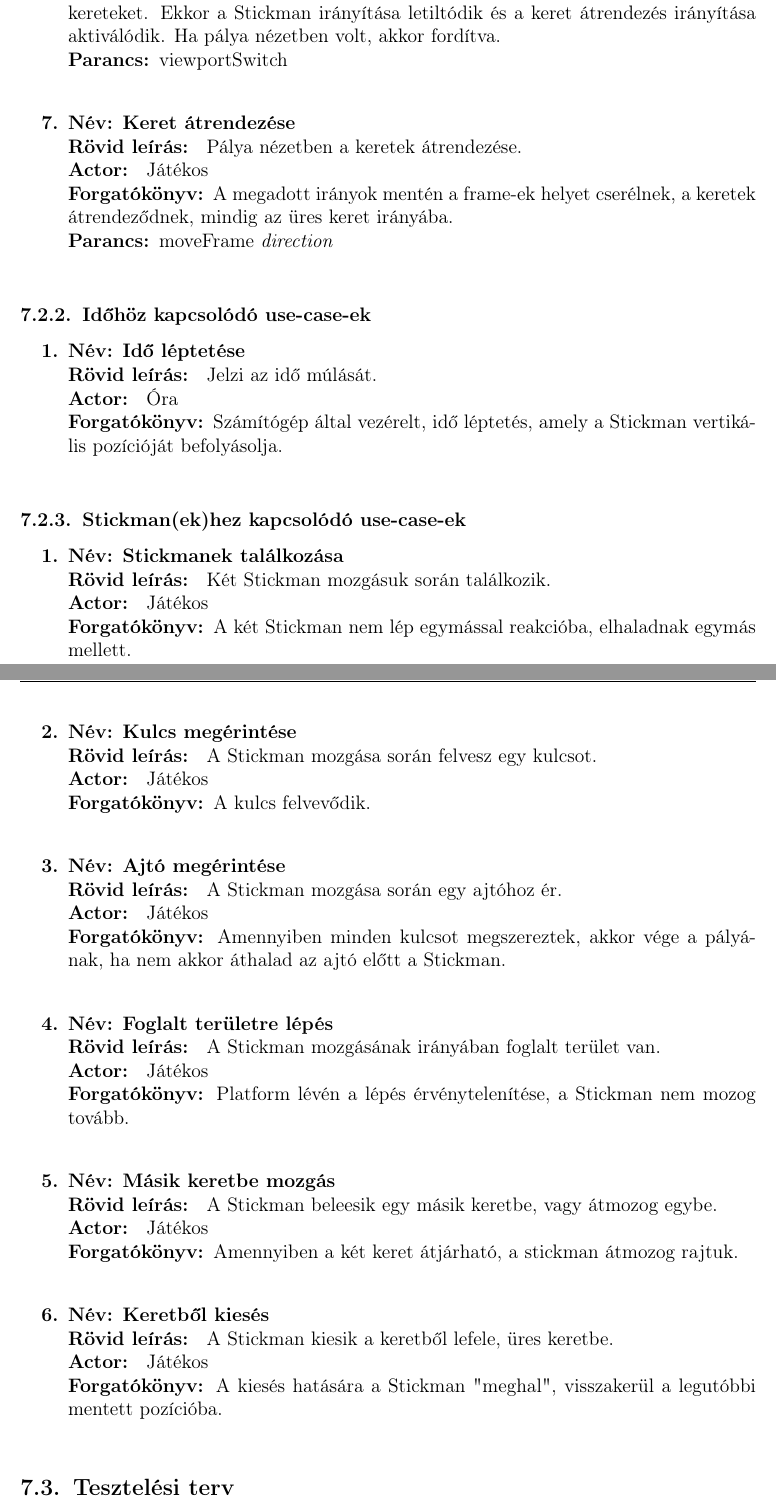
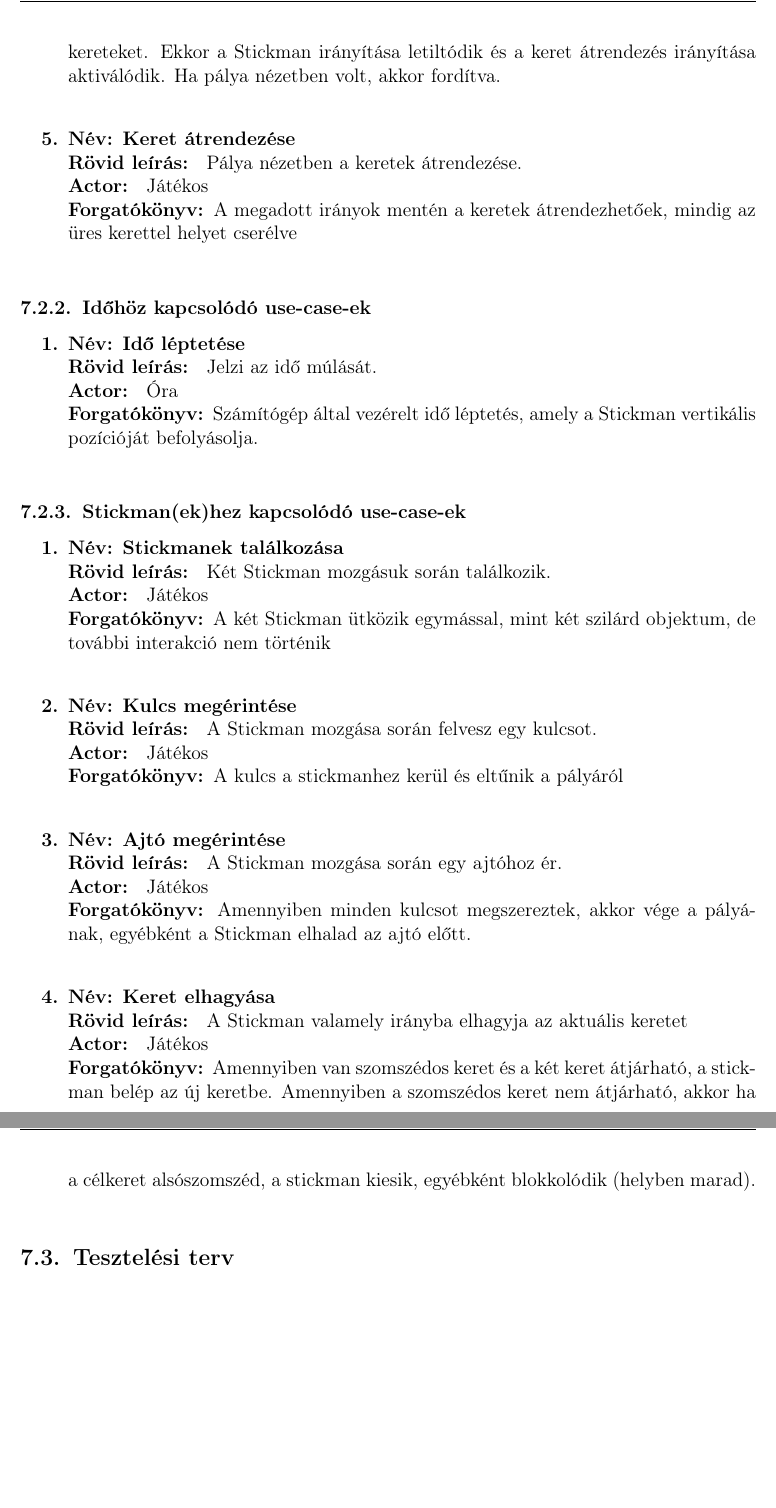
Before and after one commit to nandinc/Continuity, a LaTeX document (docs/07/07.tex): two parts of pages 5 and 6 of 8 before the commit and two parts of pages 5 and 6 of 7 after it, joined at a grey line, cut so that both start at the same text, the shorter picture padded with empty space. Compiled offline with pdfLaTeX.

Commit message:
07.tex: minor changes, usecase diagram has to be updated

```diff
--- a/docs/07/07.tex
+++ b/docs/07/07.tex
@@ -130,13 +115,11 @@
 	        \ucdesc{A játékos nézetet vált.}
 	        \ucact{Játékos}
 	        \ucscenario{Ha közeli nézetben volt, akkor pálya nézetbe lép, ahol látja a kereteket. Ekkor a Stickman irányítása letiltódik és a keret átrendezés irányítása aktiválódik. Ha pálya nézetben volt, akkor fordítva.}
-	        \uccommand{viewportSwitch}
 
 	        \ucitem{Keret átrendezése}
 	        \ucdesc{Pálya nézetben a keretek átrendezése.}
 	        \ucact{Játékos}
-	        \ucscenario{A megadott irányok mentén a frame-ek helyet cserélnek, a keretek átrendeződnek, mindig az üres keret irányába.}
-	        \uccommand{moveFrame \emph{direction}}
+	        \ucscenario{A megadott irányok mentén a keretek átrendezhetőek, mindig az üres kerettel helyet cserélve}
 	    \end{enumerate}
 
         \subsubsection{Időhöz kapcsolódó use-case-ek}
@@ -145,7 +128,7 @@
 	        \ucitem{Idő léptetése}
 	        \ucdesc{Jelzi az idő múlását.}
 	        \ucact{Óra}
-	        \ucscenario{Számítógép által vezérelt, idő léptetés, amely a Stickman vertikális pozícióját befolyásolja.}
+	        \ucscenario{Számítógép által vezérelt idő léptetés, amely a Stickman vertikális pozícióját befolyásolja.}
 	    \end{enumerate}
 
         \subsubsection{Stickman(ek)hez kapcsolódó use-case-ek}
@@ -155,32 +138,22 @@
 	        \ucitem{Stickmanek találkozása}
 	        \ucdesc{Két Stickman mozgásuk során találkozik.}
 	        \ucact{Játékos}
-	        \ucscenario{A két Stickman nem lép egymással reakcióba, elhaladnak egymás mellett.}
+	        \ucscenario{A két Stickman ütközik egymással, mint két szilárd objektum, de további interakció nem történik}
 
 	        \ucitem{Kulcs megérintése}
 	        \ucdesc{A Stickman mozgása során felvesz egy kulcsot.}
 	        \ucact{Játékos}
-	        \ucscenario{A kulcs felvevődik.}
+	        \ucscenario{A kulcs a stickmanhez kerül és eltűnik a pályáról}
 
 	        \ucitem{Ajtó megérintése}
 	        \ucdesc{A Stickman mozgása során egy ajtóhoz ér.}
 	        \ucact{Játékos}
-	        \ucscenario{Amennyiben minden kulcsot megszereztek, akkor vége a pályának, ha nem akkor áthalad az ajtó előtt a Stickman.}
+	        \ucscenario{Amennyiben minden kulcsot megszereztek, akkor vége a pályának, egyébként a Stickman elhalad az ajtó előtt.}
 
-	        \ucitem{Foglalt területre lépés}
-	        \ucdesc{A Stickman mozgásának irányában foglalt terület van.}
+	        \ucitem{Keret elhagyása}
+	        \ucdesc{A Stickman valamely irányba elhagyja az aktuális keretet}
 	        \ucact{Játékos}
-	        \ucscenario{Platform lévén a lépés érvénytelenítése, a Stickman nem mozog tovább.}
-
-	        \ucitem{Másik keretbe mozgás}
-	        \ucdesc{A Stickman beleesik egy másik keretbe, vagy átmozog egybe.}
-	        \ucact{Játékos}
-	        \ucscenario{Amennyiben a két keret átjárható, a stickman átmozog rajtuk.}
-
-	        \ucitem{Keretből kiesés}
-	        \ucdesc{A Stickman kiesik a keretből lefele, üres keretbe.}
-	        \ucact{Játékos}
-	        \ucscenario{A kiesés hatására a Stickman "meghal", visszakerül a legutóbbi mentett pozícióba.}
+	        \ucscenario{Amennyiben van szomszédos keret és a két keret átjárható, a stickman belép az új keretbe. Amennyiben a szomszédos keret nem átjárható, akkor ha a célkeret alsószomszéd, a stickman kiesik, egyébként blokkolódik (helyben marad).}
 
 	    \end{enumerate}
 
```
Also changed, not shown: docs/07/07.tex (31 more changed lines).
